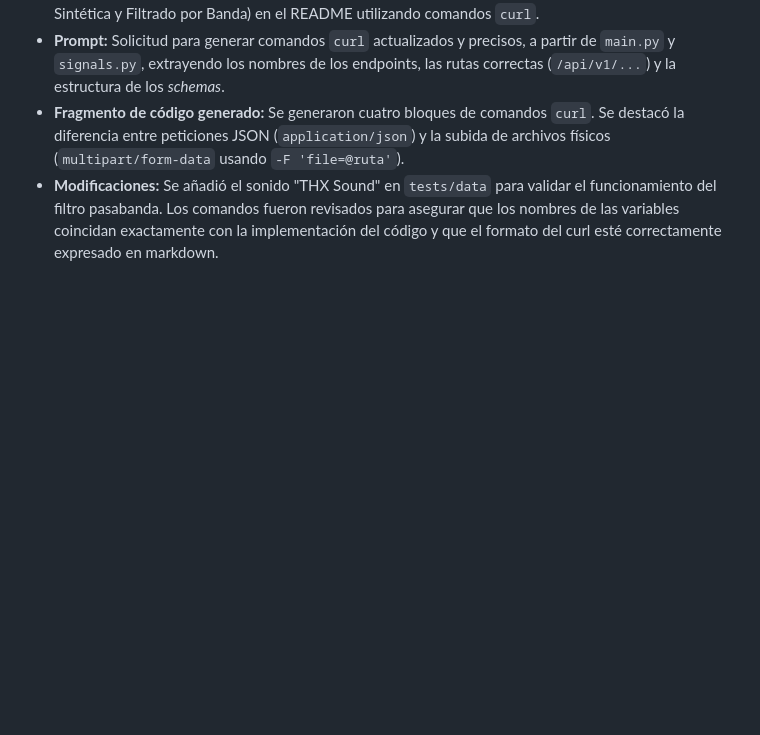
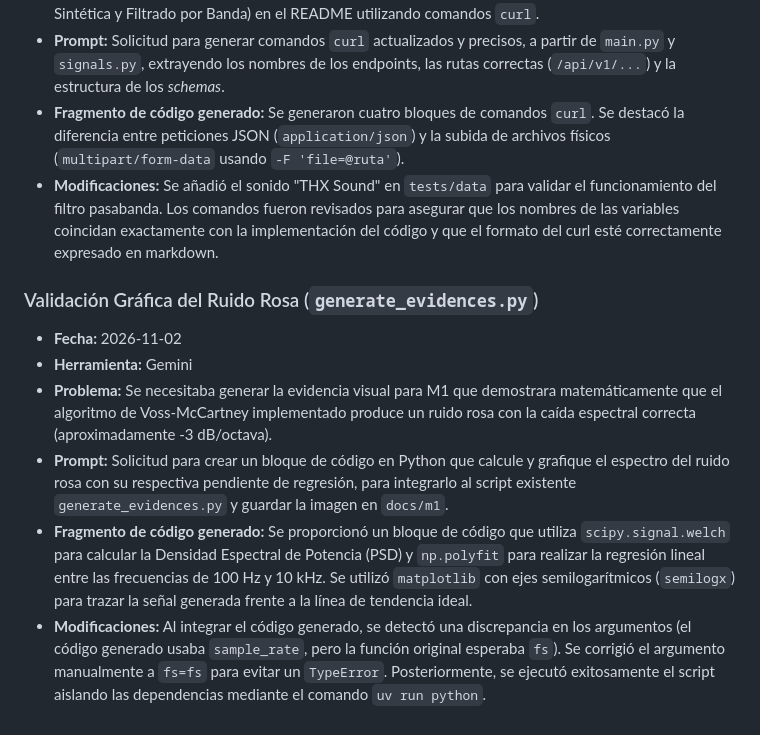
Before and after one commit to Cadirola24/rir-rar, a Markdown page: AI_LOG.md, the part around the change. Drawn GitHub-style; blank space fills up the shorter version.

```diff
--- a/AI_LOG.md
+++ b/AI_LOG.md
@@ -43,3 +43,11 @@
 * **Prompt:** Solicitud para generar comandos `curl` actualizados y precisos, a partir de `main.py` y `signals.py`, extrayendo los nombres de los endpoints, las rutas correctas (`/api/v1/...`) y la estructura de los *schemas*.
 * **Fragmento de código generado:** Se generaron cuatro bloques de comandos `curl`. Se destacó la diferencia entre peticiones JSON (`application/json`) y la subida de archivos físicos (`multipart/form-data` usando `-F 'file=@ruta'`).
 * **Modificaciones:** Se añadió el sonido "THX Sound" en `tests/data` para validar el funcionamiento del filtro pasabanda. Los comandos fueron revisados para asegurar que los nombres de las variables coincidan exactamente con la implementación del código y que el formato del curl esté correctamente expresado en markdown.
+
+### Validación Gráfica del Ruido Rosa (`generate_evidences.py`)
+* **Fecha:** 2026-11-02
+* **Herramienta:** Gemini
+* **Problema:** Se necesitaba generar la evidencia visual para M1 que demostrara matemáticamente que el algoritmo de Voss-McCartney implementado produce un ruido rosa con la caída espectral correcta (aproximadamente -3 dB/octava).
+* **Prompt:** Solicitud para crear un bloque de código en Python que calcule y grafique el espectro del ruido rosa con su respectiva pendiente de regresión, para integrarlo al script existente `generate_evidences.py` y guardar la imagen en `docs/m1`.
+* **Fragmento de código generado:** Se proporcionó un bloque de código que utiliza `scipy.signal.welch` para calcular la Densidad Espectral de Potencia (PSD) y `np.polyfit` para realizar la regresión lineal entre las frecuencias de 100 Hz y 10 kHz. Se utilizó `matplotlib` con ejes semilogarítmicos (`semilogx`) para trazar la señal generada frente a la línea de tendencia ideal.
+* **Modificaciones:** Al integrar el código generado, se detectó una discrepancia en los argumentos (el código generado usaba `sample_rate`, pero la función original esperaba `fs`). Se corrigió el argumento manualmente a `fs=fs` para evitar un `TypeError`. Posteriormente, se ejecutó exitosamente el script aislando las dependencias mediante el comando `uv run python`.
```
Also changed, not shown: README.md (+3 -0 lines), docs/m1/espectro_ruido_rosa.png (added), docs/m1/prueba_grabacion.png, 1 other file.
